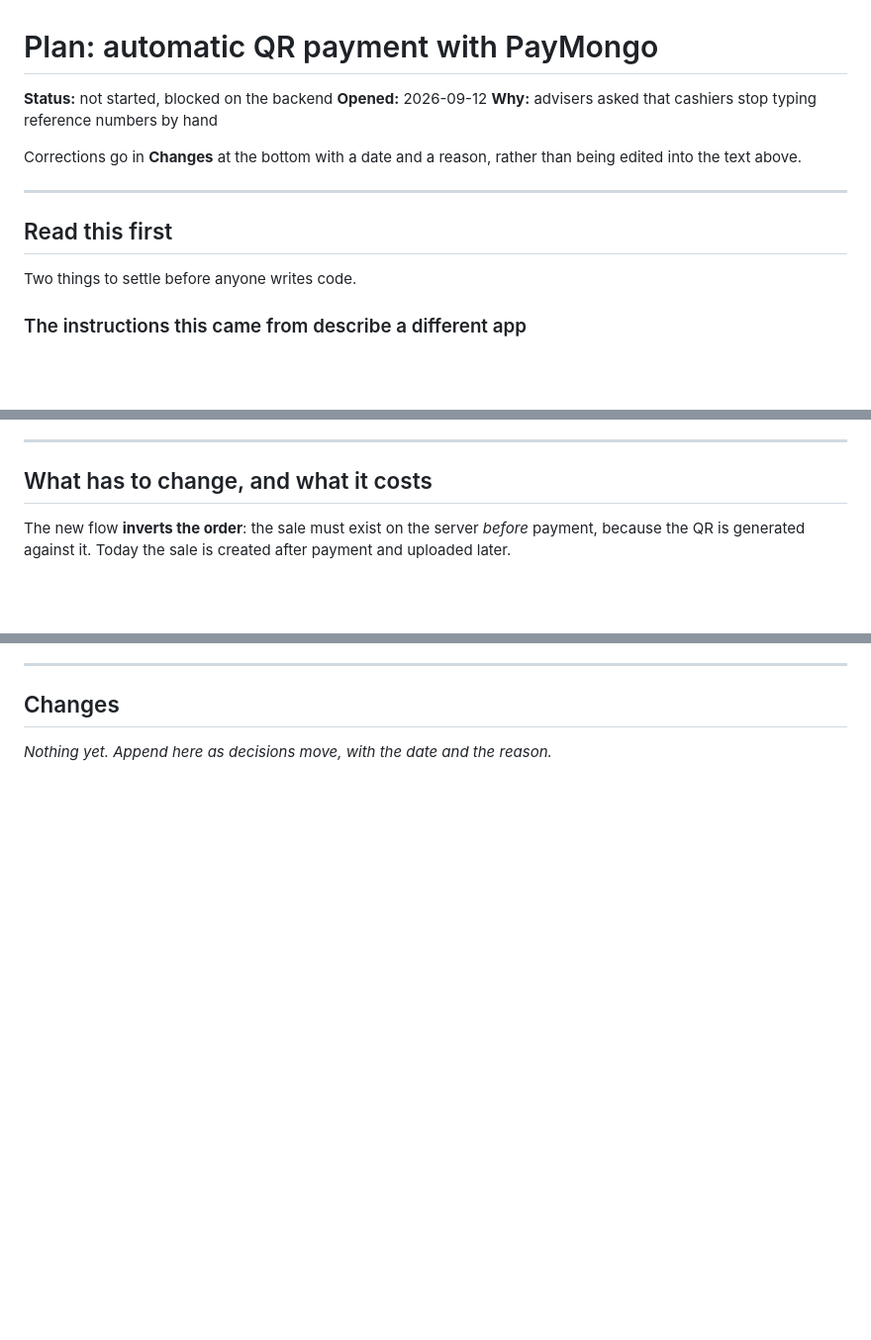
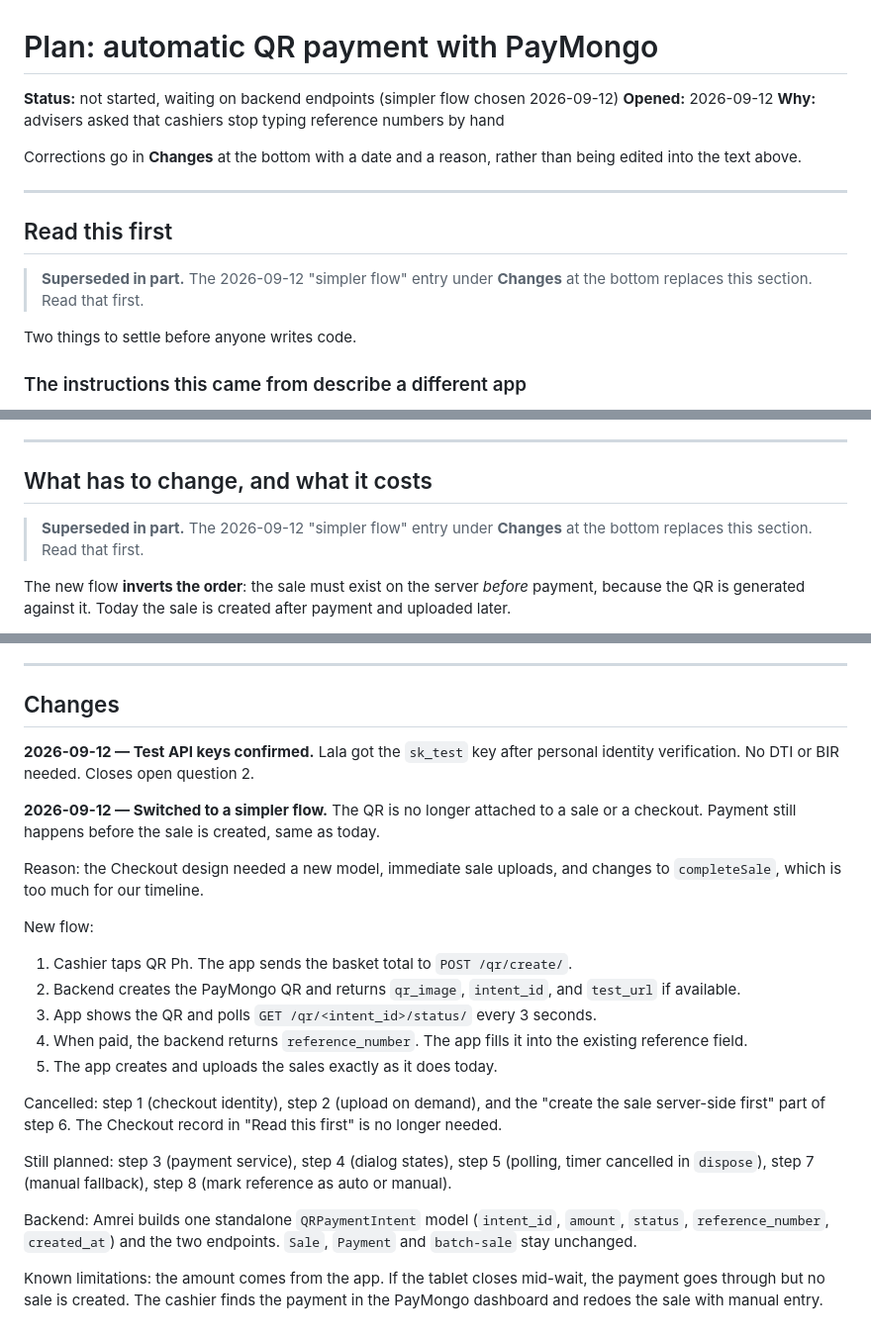
Before and after one commit to Aeonxuu/SyncBazaar, a Markdown page: notes/PLAN_paymongo_qr_checkout.md, 3 parts joined by grey strips. Shown at 99% size. Rendered like a GitHub page; blank space fills up the shorter version.

Commit message:
docs: switch PayMongo QR plan to simpler flow

```diff
--- a/notes/PLAN_paymongo_qr_checkout.md
+++ b/notes/PLAN_paymongo_qr_checkout.md
@@ -1,6 +1,6 @@
 # Plan: automatic QR payment with PayMongo
 
-**Status:** not started, blocked on the backend
+**Status:** not started, waiting on backend endpoints (simpler flow chosen 2026-09-12)
 **Opened:** 2026-09-12
 **Why:** advisers asked that cashiers stop typing reference numbers by hand
 
@@ -10,6 +10,9 @@ the text above.
 ---
 
 ## Read this first
+
+> **Superseded in part.** The 2026-09-12 "simpler flow" entry under **Changes** at the bottom
+> replaces this section. Read that first.
 
 Two things to settle before anyone writes code.
 
@@ -101,6 +104,9 @@ What happens today when a cashier presses **Finish**, with file paths.
 ---
 
 ## What has to change, and what it costs
+
+> **Superseded in part.** The 2026-09-12 "simpler flow" entry under **Changes** at the bottom
+> replaces this section. Read that first.
 
 The new flow **inverts the order**: the sale must exist on the server *before* payment, because the
 QR is generated against it. Today the sale is created after payment and uploaded later.
@@ -291,4 +297,35 @@ work finished on 10 September exists precisely for it.
 
 ## Changes
 
-*Nothing yet. Append here as decisions move, with the date and the reason.*
+**2026-09-12 — Test API keys confirmed.** Lala got the `sk_test` key after personal identity
+verification. No DTI or BIR needed. Closes open question 2.
+
+**2026-09-12 — Switched to a simpler flow.** The QR is no longer attached to a sale or a checkout.
+Payment still happens before the sale is created, same as today.
+
+Reason: the Checkout design needed a new model, immediate sale uploads, and changes to
+`completeSale`, which is too much for our timeline.
+
+New flow:
+
+1. Cashier taps QR Ph. The app sends the basket total to `POST /qr/create/`.
+2. Backend creates the PayMongo QR and returns `qr_image`, `intent_id`, and `test_url` if
+   available.
+3. App shows the QR and polls `GET /qr/<intent_id>/status/` every 3 seconds.
+4. When paid, the backend returns `reference_number`. The app fills it into the existing reference
+   field.
+5. The app creates and uploads the sales exactly as it does today.
+
+Cancelled: step 1 (checkout identity), step 2 (upload on demand), and the "create the sale
+server-side first" part of step 6. The Checkout record in "Read this first" is no longer needed.
+
+Still planned: step 3 (payment service), step 4 (dialog states), step 5 (polling, timer cancelled in
+`dispose`), step 7 (manual fallback), step 8 (mark reference as auto or manual).
+
+Backend: Amrei builds one standalone `QRPaymentIntent` model (`intent_id`, `amount`, `status`,
+`reference_number`, `created_at`) and the two endpoints. `Sale`, `Payment` and `batch-sale` stay
+unchanged.
+
+Known limitations: the amount comes from the app. If the tablet closes mid-wait, the payment goes
+through but no sale is created. The cashier finds the payment in the PayMongo dashboard and redoes
+the sale with manual entry.
```
